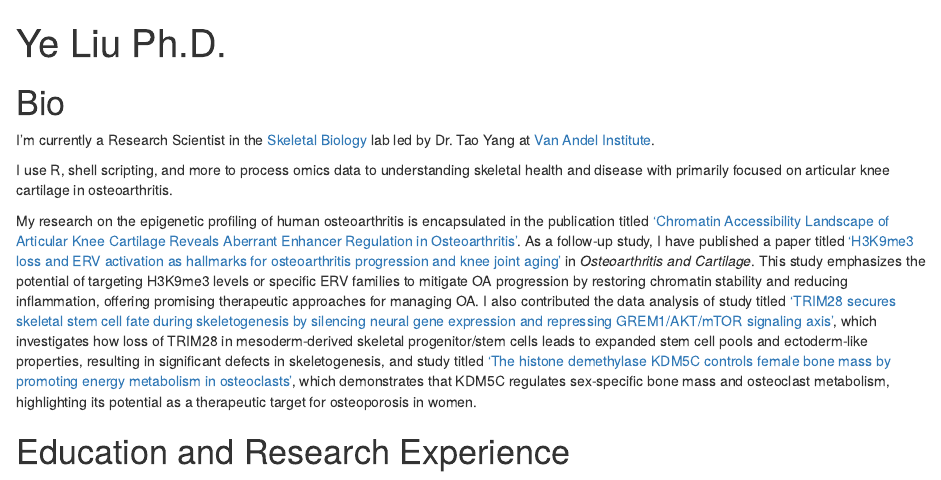
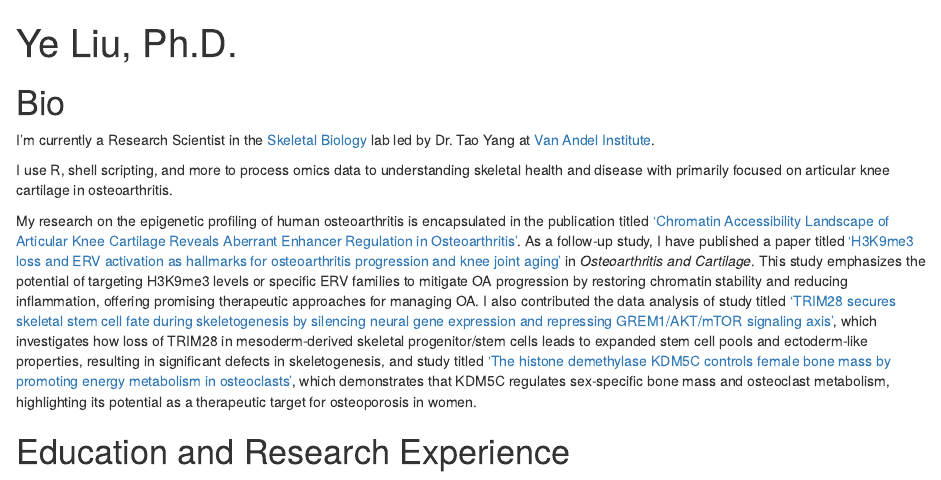
Before and after one commit to Runuply/Runuply.github.io, an R Markdown document (index.Rmd): the page in a window 1100 px wide, from its top. Rendered offline with R 4.5, knitr and Pandoc, with nearby package versions; drawn as R Markdown's standard HTML page in place of the format the file asks for.

Commit message:
Update title and output format in index.Rmd

````diff
--- a/index.Rmd
+++ b/index.Rmd
@@ -1,15 +1,15 @@
 ---
-title: "Ye Liu Ph.D."
+title: "Ye Liu, Ph.D."
 image: "yeliu.png"
 links:
   - label: GitHub
     url: "https://github.com/Runuply"
   - label: Google Scholar
-    url: "https://scholar.google.com/citations?user=18SiBfUAAAAJ&hl=en&authuser=1"
+    url: "https://scholar.google.com/citations?user=18SiBfUAAAAJ"
   - label: Email
     url: "mailto:liuye19880607@gmail.com"
 output:
-  postcards::trestles
+  postcards::jolla
 ---
 
 ```{r setup, include=FALSE}
````
